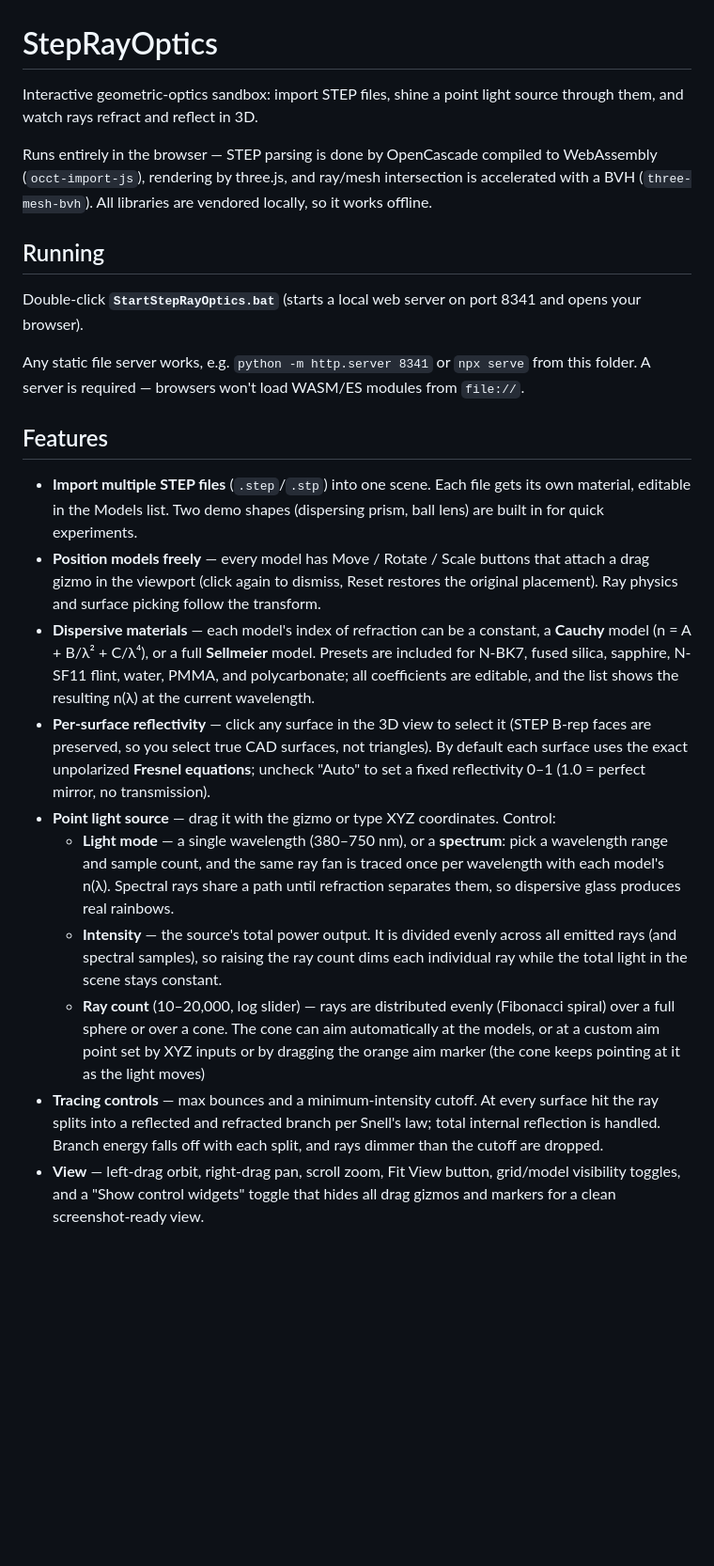
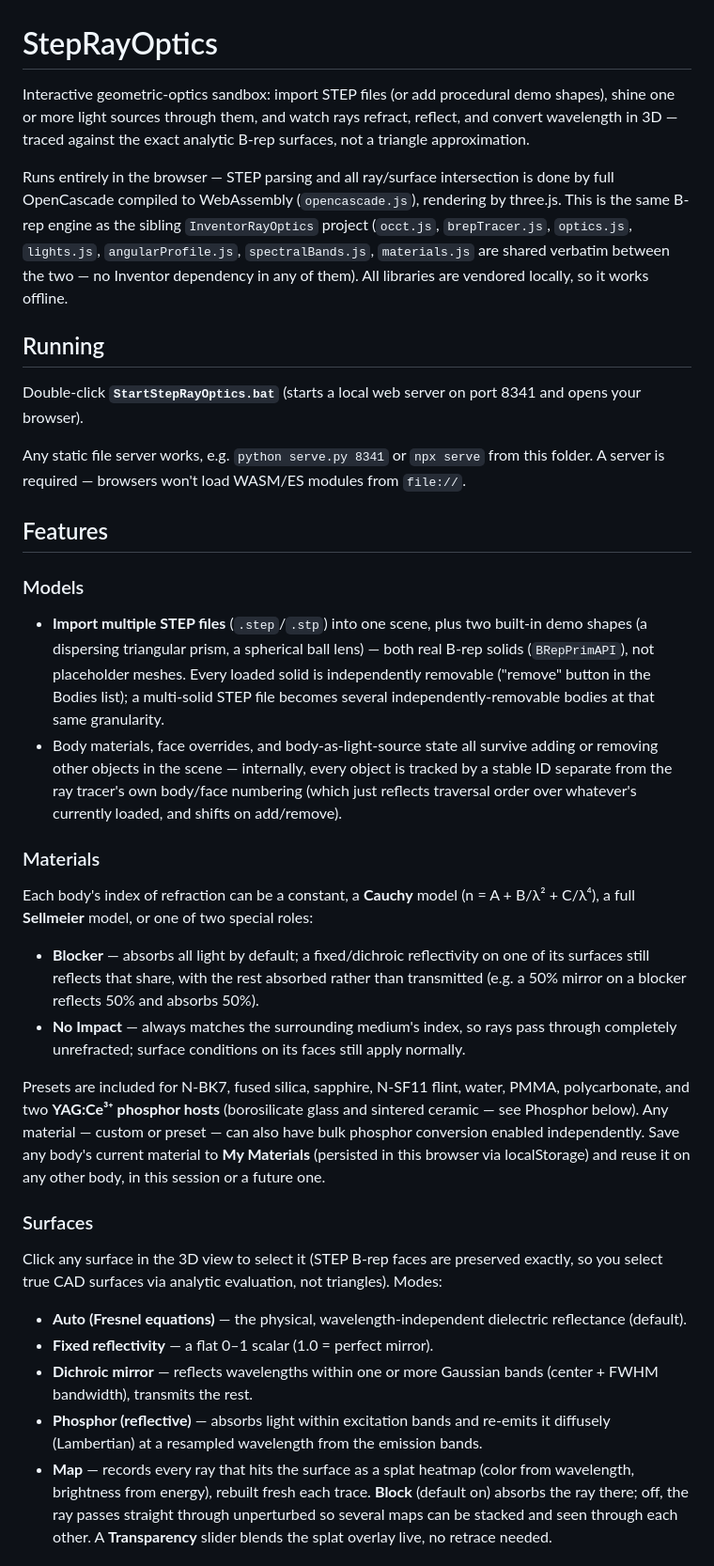
Before and after one commit to JSTalbotHHMI/StepRayOptics, a Markdown page: README.md, the part around one of its changes. Shown at 94% size. GitHub-like rendering; blank space fills up the shorter version.

```diff
--- a/README.md
+++ b/README.md
@@ -1,54 +1,67 @@
 # StepRayOptics
 
-Interactive geometric-optics sandbox: import STEP files, shine a point light source
-through them, and watch rays refract and reflect in 3D.
+Interactive geometric-optics sandbox: import STEP files (or add procedural demo
+shapes), shine one or more light sources through them, and watch rays refract,
+reflect, and convert wavelength in 3D — traced against the exact analytic B-rep
+surfaces, not a triangle approximation.
 
-Runs entirely in the browser — STEP parsing is done by OpenCascade compiled to
-WebAssembly (`occt-import-js`), rendering by three.js, and ray/mesh intersection is
-accelerated with a BVH (`three-mesh-bvh`). All libraries are vendored locally, so it
-works offline.
+Runs entirely in the browser — STEP parsing and all ray/surface intersection is done
+by full OpenCascade compiled to WebAssembly (`opencascade.js`), rendering by three.js.
+This is the same B-rep engine as the sibling `InventorRayOptics` project (`occt.js`,
+`brepTracer.js`, `optics.js`, `lights.js`, `angularProfile.js`, `spectralBands.js`,
+`materials.js` are shared verbatim between the two — no Inventor dependency in any of
+them). All libraries are vendored locally, so it works offline.
 
 ## Running
 
 Double-click **`StartStepRayOptics.bat`** (starts a local web server on port 8341 and
 opens your browser).
 
-Any static file server works, e.g. `python -m http.server 8341` or `npx serve` from
-this folder. A server is required — browsers won't load WASM/ES modules from `file://`.
+Any static file server works, e.g. `python serve.py 8341` or `npx serve` from this
+folder. A server is required — browsers won't load WASM/ES modules from `file://`.
 
 ## Features
 
-- **Import multiple STEP files** (`.step`/`.stp`) into one scene. Each file gets its own
-  material, editable in the Models list. Two demo shapes (dispersing prism, ball lens)
-  are built in for quick experiments.
-- **Position models freely** — every model has Move / Rotate / Scale buttons that attach
-  a drag gizmo in the viewport (click again to dismiss, Reset restores the original
-  placement). Ray physics and surface picking follow the transform.
-- **Dispersive materials** — each model's index of refraction can be a constant, a
-  **Cauchy** model (n = A + B/λ² + C/λ⁴), or a full **Sellmeier** model. Presets are
-  included for N-BK7, fused silica, sapphire, N-SF11 flint, water, PMMA, and
-  polycarbonate; all coefficients are editable, and the list shows the resulting n(λ)
-  at the current wavelength.
-- **Per-surface reflectivity** — click any surface in the 3D view to select it
-  (STEP B-rep faces are preserved, so you select true CAD surfaces, not triangles).
-  By default each surface uses the exact unpolarized **Fresnel equations**; uncheck
-  "Auto" to set a fixed reflectivity 0–1 (1.0 = perfect mirror, no transmission).
-- **Point light source** — drag it with the gizmo or type XYZ coordinates. Control:
-  - **Light mode** — a single wavelength (380–750 nm), or a **spectrum**: pick a
-    wavelength range and sample count, and the same ray fan is traced once per
-    wavelength with each model's n(λ). Spectral rays share a path until refraction
-    separates them, so dispersive glass produces real rainbows.
-  - **Intensity** — the source's total power output. It is divided evenly across
-    all emitted rays (and spectral samples), so raising the ray count dims each
-    individual ray while the total light in the scene stays constant.
-  - **Ray count** (10–20,000, log slider) — rays are distributed evenly
-    (Fibonacci spiral) over a full sphere or over a cone. The cone can aim
-    automatically at the models, or at a custom aim point set by XYZ inputs or by
-    dragging the orange aim marker (the cone keeps pointing at it as the light moves)
-- **Tracing controls** — max bounces and a minimum-intensity cutoff. At every surface
-  hit the ray splits into a reflected and refracted branch per Snell's law; total
-  internal reflection is handled. Branch energy falls off with each split, and rays
-  dimmer than the cutoff are dropped.
-- **View** — left-drag orbit, right-drag pan, scroll zoom, Fit View button,
-  grid/model visibility toggles, and a "Show control widgets" toggle that hides all
-  drag gizmos and markers for a clean screenshot-ready view.
+### Models
+- **Import multiple STEP files** (`.step`/`.stp`) into one scene, plus two built-in demo
+  shapes (a dispersing triangular prism, a spherical ball lens) — both real B-rep
+  solids (`BRepPrimAPI`), not placeholder meshes. Every loaded solid is independently
+  removable ("remove" button in the Bodies list); a multi-solid STEP file becomes
+  several independently-removable bodies at that same granularity.
+- Body materials, face overrides, and body-as-light-source state all survive adding or
+  removing other objects in the scene — internally, every object is tracked by a stable
+  ID separate from the ray tracer's own body/face numbering (which just reflects
+  traversal order over whatever's currently loaded, and shifts on add/remove).
+
+### Materials
+Each body's index of refraction can be a constant, a **Cauchy** model
+(n = A + B/λ² + C/λ⁴), a full **Sellmeier** model, or one of two special roles:
+- **Blocker** — absorbs all light by default; a fixed/dichroic reflectivity on one of
+  its surfaces still reflects that share, with the rest absorbed rather than
+  transmitted (e.g. a 50% mirror on a blocker reflects 50% and absorbs 50%).
+- **No Impact** — always matches the surrounding medium's index, so rays pass through
+  completely unrefracted; surface conditions on its faces still apply normally.
+
+Presets are included for N-BK7, fused silica, sapphire, N-SF11 flint, water, PMMA,
+polycarbonate, and two **YAG:Ce³⁺ phosphor hosts** (borosilicate glass and sintered
+ceramic — see Phosphor below). Any material — custom or preset — can also have bulk
+phosphor conversion enabled independently. Save any body's current material to **My
+Materials** (persisted in this browser via localStorage) and reuse it on any other
+body, in this session or a future one.
+
+### Surfaces
+Click any surface in the 3D view to select it (STEP B-rep faces are preserved exactly,
+so you select true CAD surfaces via analytic evaluation, not triangles). Modes:
+- **Auto (Fresnel equations)** — the physical, wavelength-independent dielectric
+  reflectance (default).
+- **Fixed reflectivity** — a flat 0–1 scalar (1.0 = perfect mirror).
+- **Dichroic mirror** — reflects wavelengths within one or more Gaussian bands
+  (center + FWHM bandwidth), transmits the rest.
+- **Phosphor (reflective)** — absorbs light within excitation bands and re-emits it
+  diffusely (Lambertian) at a resampled wavelength from the emission bands.
+- **Map** — records every ray that hits the surface as a splat heatmap (color from
+  wavelength, brightness from energy), rebuilt fresh each trace. **Block** (default on)
+  absorbs the ray there; off, the ray passes straight through unperturbed so several
+  maps can be stacked and seen through each other. A **Transparency** slider blends the
+  splat overlay live, no retrace needed.
+
```
Also changed, not shown: other parts of README.md (+96 -17 lines).
